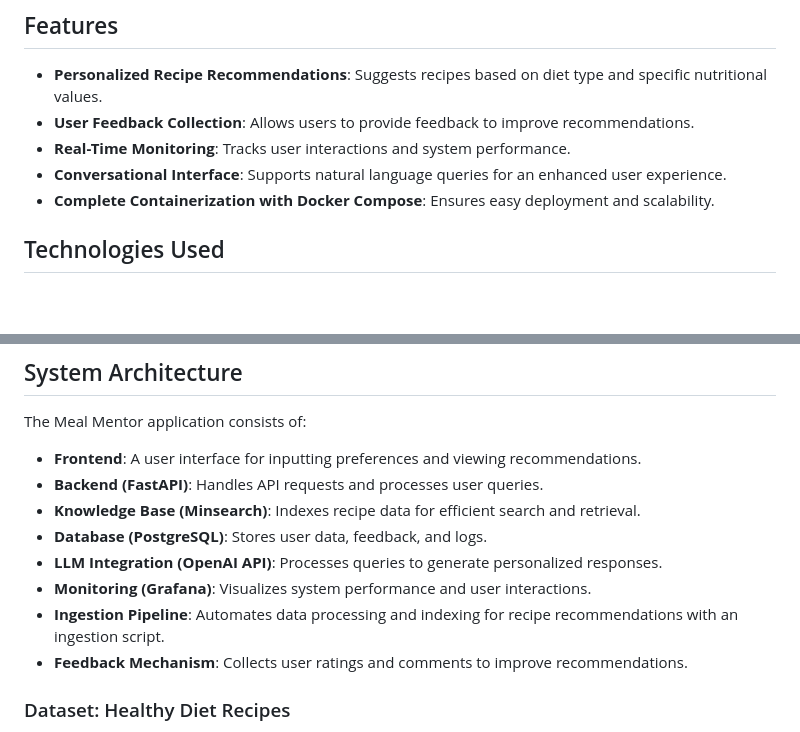
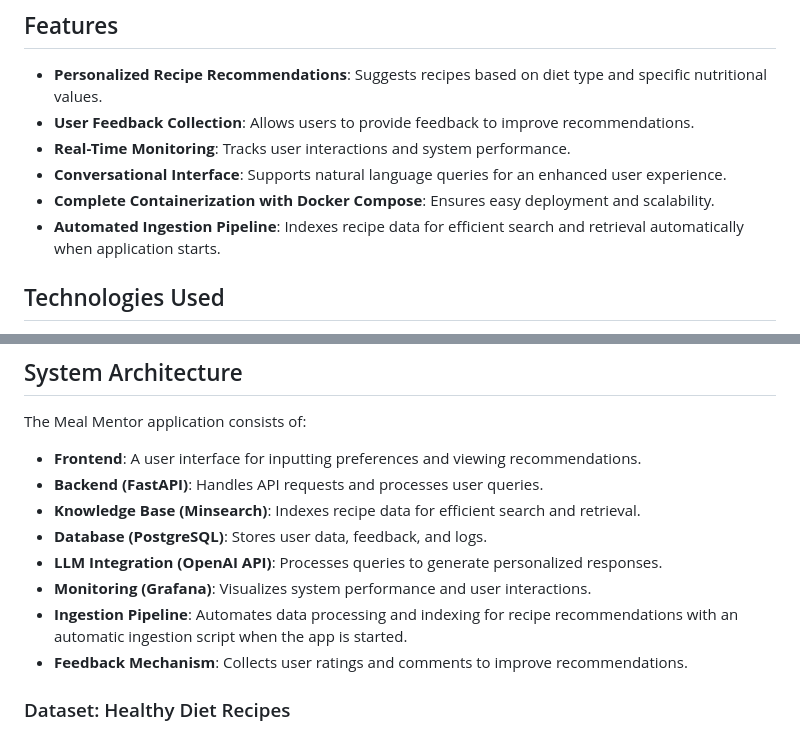
Before and after one commit to liminm/meal-mentor, a Markdown page: README.md, 2 parts joined by grey strips. GitHub-like rendering; blank space fills up the shorter version.

```diff
--- a/README.md
+++ b/README.md
@@ -88,6 +88,7 @@ capabilities to provide customized meal recommendations. The application utilize
 - **Real-Time Monitoring**: Tracks user interactions and system performance.
 - **Conversational Interface**: Supports natural language queries for an enhanced user experience.
 - **Complete Containerization with Docker Compose**: Ensures easy deployment and scalability.
+- **Automated Ingestion Pipeline**: Indexes recipe data for efficient search and retrieval automatically when application starts.
 
 ## Technologies Used
 
@@ -110,7 +111,7 @@ The Meal Mentor application consists of:
 - **Database (PostgreSQL)**: Stores user data, feedback, and logs.
 - **LLM Integration (OpenAI API)**: Processes queries to generate personalized responses.
 - **Monitoring (Grafana)**: Visualizes system performance and user interactions.
-- **Ingestion Pipeline**: Automates data processing and indexing for recipe recommendations with an ingestion script.
+- **Ingestion Pipeline**: Automates data processing and indexing for recipe recommendations with an automatic ingestion script when the app is started.
 - **Feedback Mechanism**: Collects user ratings and comments to improve recommendations.
 
 ### Dataset: Healthy Diet Recipes
```
